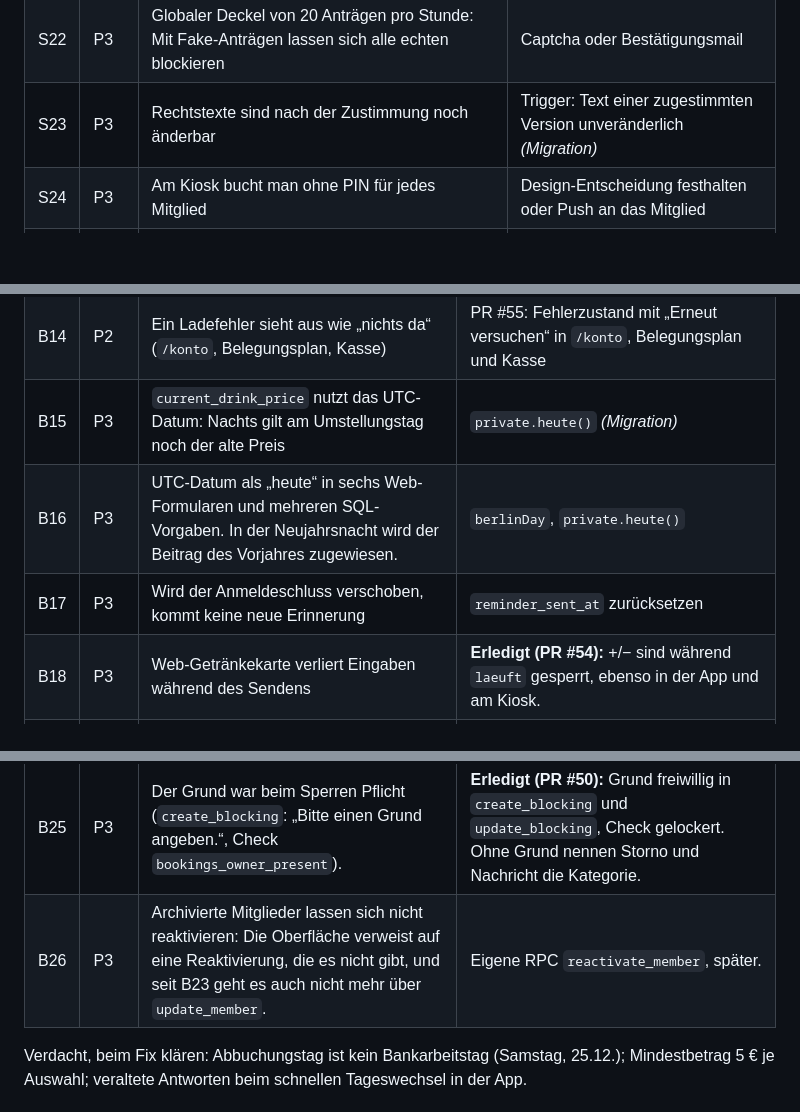
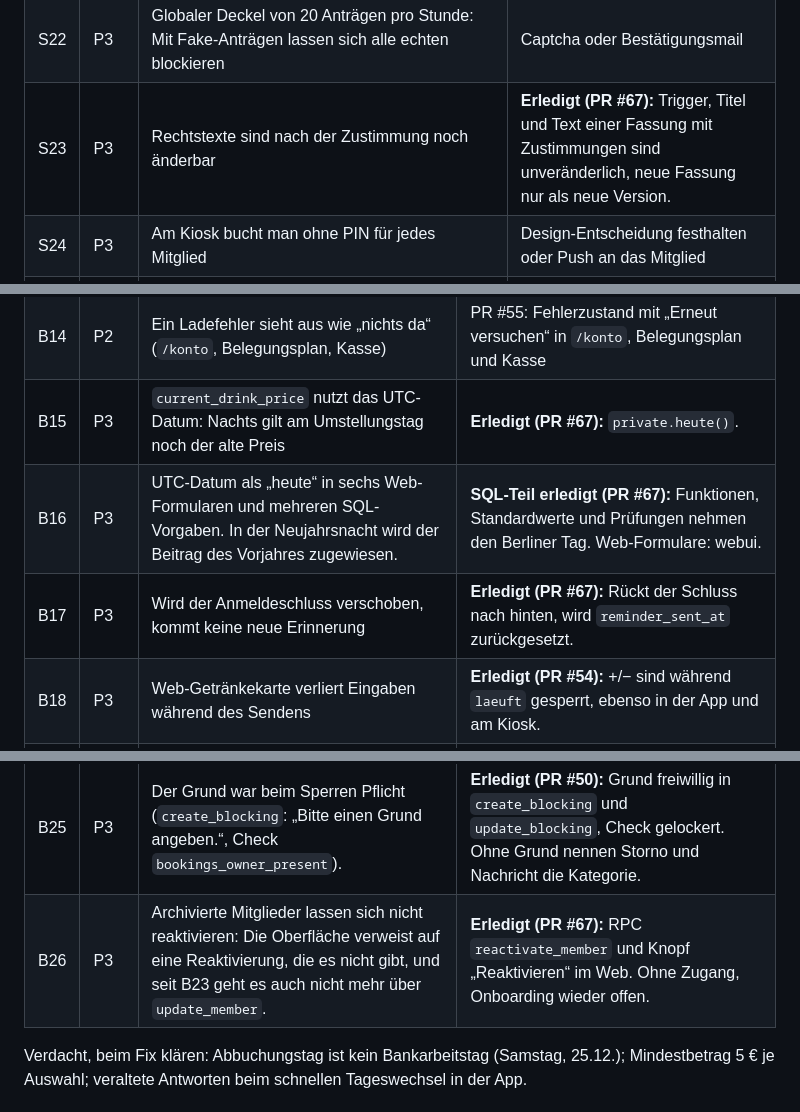
Before and after one commit to dolli17/TCMApp, a Markdown page: docs/testphase-befunde.md, 3 parts joined by grey strips. Rendered like a GitHub page; blank space fills up the shorter version.

Commit message:
Befunde B15, B16, B17, S23, B26 als erledigt markieren
Co-Authored-By: Claude Opus 5.5 (1M context) <noreply@anthropic.com>

```diff
--- a/docs/testphase-befunde.md
+++ b/docs/testphase-befunde.md
@@ -92,7 +92,7 @@ Vier Audits, nur lesend, am Stand `e4dd27b`: Security, Bugs, Testing, UI/UX. Pla
 | S20 | P3 | Login-CSRF über das `#access_token`-Fragment in `passwort-setzen` | **Teilweise** (PR #53): Die Mailvorlagen liefern `token_hash`, App und Web lösen ihn mit `verifyOtp` ein. Übergangsweise nehmen beide noch `#access_token` an. Offen: Cloud-Mailvorlagen auf token_hash umstellen, danach Fragment-Zweig in App und Web entfernen (`docs/goLive.md`, Schritt 1). |
 | S21 | P3 | Freitext ohne Längengrenze (`guest_name`, `cancellation_reason`, Namen) | **Erledigt (PR #61):** CHECK-Constraints (Namen 100, Gastname 100, Titel 200, Straße/Ort 200, Stornogrund 500, Antragsnachricht 2000), `not valid` + `validate`. |
 | S22 | P3 | Globaler Deckel von 20 Anträgen pro Stunde: Mit Fake-Anträgen lassen sich alle echten blockieren | Captcha oder Bestätigungsmail |
-| S23 | P3 | Rechtstexte sind nach der Zustimmung noch änderbar | Trigger: Text einer zugestimmten Version unveränderlich *(Migration)* |
+| S23 | P3 | Rechtstexte sind nach der Zustimmung noch änderbar | **Erledigt (PR #67):** Trigger, Titel und Text einer Fassung mit Zustimmungen sind unveränderlich, neue Fassung nur als neue Version. |
 | S24 | P3 | Am Kiosk bucht man ohne PIN für jedes Mitglied | Design-Entscheidung festhalten oder Push an das Mitglied |
 | S25 | P3 | **Schema `tests` mit 53 pgTAP-Funktionen liegt auf Dev.** Die Tests liefen also einmal gegen die Cloud. | Bereinigung mit Lucas abstimmen (kein DDL von Claude). Für Prod ausschließen. |
 | S26 | P3 | `register_push_token` hängt ein fremdes Token auf das eigene Konto um | **Erledigt (PR #61):** Umhängen nur bei stillgelegtem Gerät oder wenn der Besitzer keinen Zugang mehr hat. |
@@ -117,9 +117,9 @@ Vier Audits, nur lesend, am Stand `e4dd27b`: Security, Bugs, Testing, UI/UX. Pla
 | B12 | P2 | Clients prüfen `min_players` nicht (Doppel mit einem Mitspieler) | **Erledigt (PR #56):** Buchungsblatt in Web und App prüft mit `checkPlayers` (kennt jetzt „Mitspieler gesucht“) und sagt, wie viele Mitspieler fehlen. Server geprüft, pgTAP-Test ergänzt. |
 | B13 | P2 | Stornieren, Austragen und Mitspielen werden auch für begonnene Buchungen angeboten | **Erledigt (PR #56):** `bookingActions` in `@tcm/core` (Regeln aus `cancel_booking`, `update_booking_players`, `leave_booking`, `join_booking`), genutzt im Buchungsblatt und in „Meine & offene Spiele“ in Web und App. |
 | B14 | P2 | Ein Ladefehler sieht aus wie „nichts da“ (`/konto`, Belegungsplan, Kasse) | PR #55: Fehlerzustand mit „Erneut versuchen“ in `/konto`, Belegungsplan und Kasse |
-| B15 | P3 | `current_drink_price` nutzt das UTC-Datum: Nachts gilt am Umstellungstag noch der alte Preis | `private.heute()` *(Migration)* |
-| B16 | P3 | UTC-Datum als „heute“ in sechs Web-Formularen und mehreren SQL-Vorgaben. In der Neujahrsnacht wird der Beitrag des Vorjahres zugewiesen. | `berlinDay`, `private.heute()` |
-| B17 | P3 | Wird der Anmeldeschluss verschoben, kommt keine neue Erinnerung | `reminder_sent_at` zurücksetzen |
+| B15 | P3 | `current_drink_price` nutzt das UTC-Datum: Nachts gilt am Umstellungstag noch der alte Preis | **Erledigt (PR #67):** `private.heute()`. |
+| B16 | P3 | UTC-Datum als „heute“ in sechs Web-Formularen und mehreren SQL-Vorgaben. In der Neujahrsnacht wird der Beitrag des Vorjahres zugewiesen. | **SQL-Teil erledigt (PR #67):** Funktionen, Standardwerte und Prüfungen nehmen den Berliner Tag. Web-Formulare: webui. |
+| B17 | P3 | Wird der Anmeldeschluss verschoben, kommt keine neue Erinnerung | **Erledigt (PR #67):** Rückt der Schluss nach hinten, wird `reminder_sent_at` zurückgesetzt. |
 | B18 | P3 | Web-Getränkekarte verliert Eingaben während des Sendens | **Erledigt (PR #54):** +/− sind während `laeuft` gesperrt, ebenso in der App und am Kiosk. |
 | B19 | P3 | App-Tab „Konto“ lädt bei Fokus nicht nach | `useFocusEffect` |
 | B20 | P3 | Teilfehler bei der E-Mail-Änderung wird als Gesamtfehler gemeldet | Meldung differenzieren |
@@ -128,7 +128,7 @@ Vier Audits, nur lesend, am Stand `e4dd27b`: Security, Bugs, Testing, UI/UX. Pla
 | B23 | P3 | `update_member` kann `status` direkt auf `archived` setzen und umgeht damit das Aufräumen von `archive_member` (B4, B5). Zugang und Nachrücken sind trotzdem gesperrt. Gefunden bei S12. | **Erledigt (PR #58):** `update_member` setzt nur aktiv oder inaktiv, archiviert nicht und holt nicht aus dem Archiv (dazu B26). |
 | B24 | P2 | Eine Sperrung lässt sich in der App weder bearbeiten noch aufheben (vom Nutzer gemeldet). *Geprüft:* `cancel_booking` und das Blatt funktionieren, aber in der Ansicht „Freie Zeiten“ ließ sich eine Sperrung gar nicht öffnen, in Verwaltung → Plätze stand nur „gesperrt bis …“ ohne Weg dorthin, und nach dem Aufheben hieß es „Buchung storniert“. Bearbeiten gab es nirgends. | **Erledigt (PR #50):** Neue RPC `update_blocking` (Zeit, Plätze, Kategorie, Grund; Rechte, Überschneidung und `p_force` wie `create_blocking`). App und Web: „Sperrung bearbeiten“ im Blatt, Sperrungen auch in „Freie Zeiten“ öffnen, eigene Meldung beim Aufheben, gesperrte Plätze in der Platzliste verlinken auf den Plan. |
 | B25 | P3 | Der Grund war beim Sperren Pflicht (`create_blocking`: „Bitte einen Grund angeben.“, Check `bookings_owner_present`). | **Erledigt (PR #50):** Grund freiwillig in `create_blocking` und `update_blocking`, Check gelockert. Ohne Grund nennen Storno und Nachricht die Kategorie. |
-| B26 | P3 | Archivierte Mitglieder lassen sich nicht reaktivieren: Die Oberfläche verweist auf eine Reaktivierung, die es nicht gibt, und seit B23 geht es auch nicht mehr über `update_member`. | Eigene RPC `reactivate_member`, später. |
+| B26 | P3 | Archivierte Mitglieder lassen sich nicht reaktivieren: Die Oberfläche verweist auf eine Reaktivierung, die es nicht gibt, und seit B23 geht es auch nicht mehr über `update_member`. | **Erledigt (PR #67):** RPC `reactivate_member` und Knopf „Reaktivieren“ im Web. Ohne Zugang, Onboarding wieder offen. |
 
 Verdacht, beim Fix klären: Abbuchungstag ist kein Bankarbeitstag (Samstag, 25.12.); Mindestbetrag 5 € je Auswahl; veraltete Antworten beim schnellen Tageswechsel in der App.
 
```
